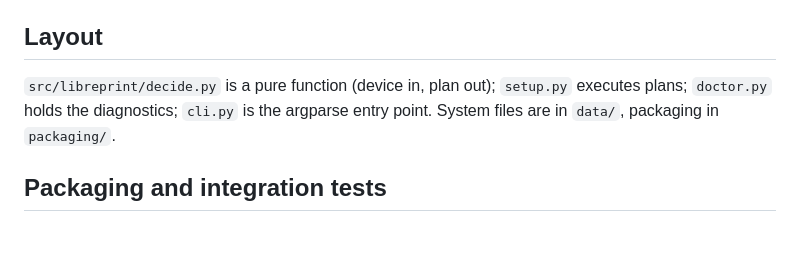
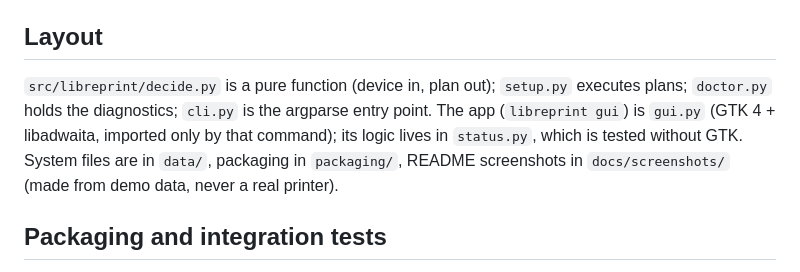
Before and after one commit to juujbyg/libreprint, a Markdown page: CONTRIBUTING.md, the part around the change. GitHub-like rendering; blank space fills up the shorter version.

```diff
--- a/CONTRIBUTING.md
+++ b/CONTRIBUTING.md
@@ -28,8 +28,10 @@ ruff check src tests
 ## Layout
 
 `src/libreprint/decide.py` is a pure function (device in, plan out); `setup.py` executes plans;
-`doctor.py` holds the diagnostics; `cli.py` is the argparse entry point. System files are in
-`data/`, packaging in `packaging/`.
+`doctor.py` holds the diagnostics; `cli.py` is the argparse entry point. The app (`libreprint gui`)
+is `gui.py` (GTK 4 + libadwaita, imported only by that command); its logic lives in `status.py`,
+which is tested without GTK. System files are in `data/`, packaging in `packaging/`, README
+screenshots in `docs/screenshots/` (made from demo data, never a real printer).
 
 ## Packaging and integration tests
 
```
Also changed, not shown: README.md (+91 -26 lines), docs/RELEASING.md (added, +63 -0 lines), docs/screenshots/doctor.png (added), docs/screenshots/print.png (added), docs/screenshots/scan.png (added), docs/screenshots/status.png (added), 8 other files.
